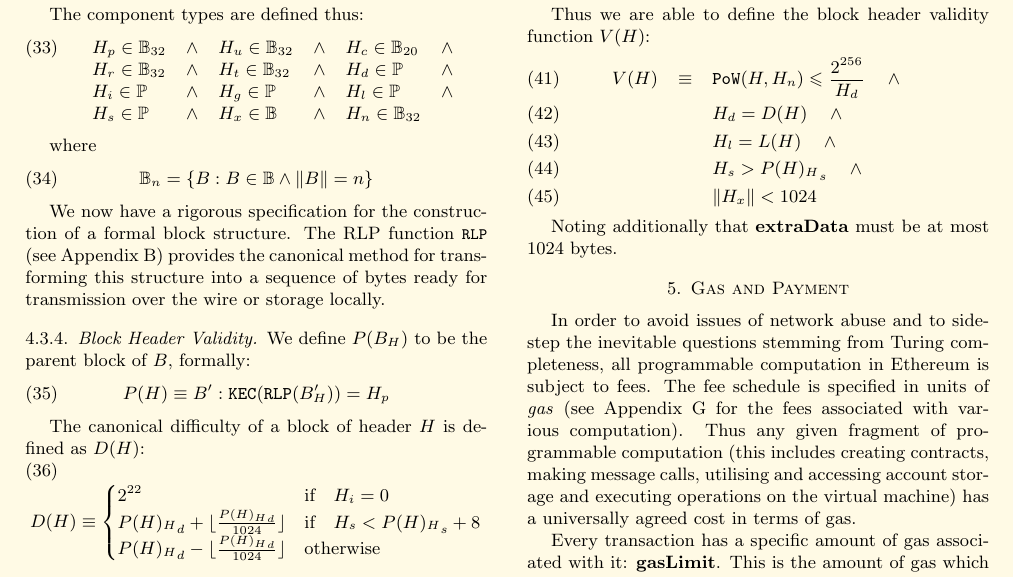
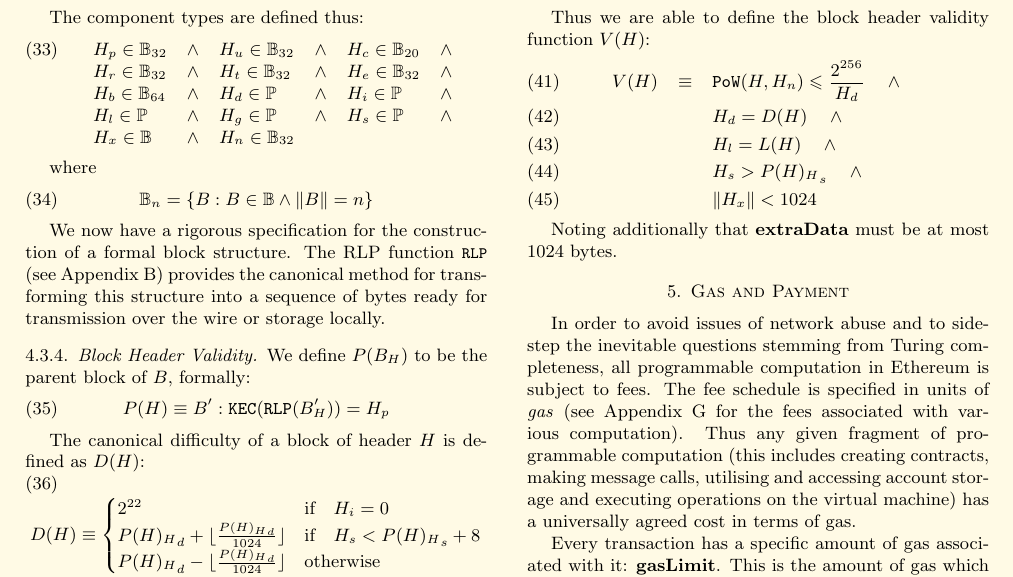
Before and after one commit to ethereum/yellowpaper, a LaTeX paper (Paper.tex): part of page 6 of 28, cut so that both start at the same text. Compiled offline with pdfLaTeX.

Commit message:
complete definition of block header component types

```diff
--- a/Paper.tex
+++ b/Paper.tex
@@ -395,9 +395,10 @@ The component types are defined thus:
 \begin{equation}
 \begin{array}[t]{lclclcl}
 H_p \in \mathbb{B}_{32} & \wedge & H_u \in \mathbb{B}_{32} & \wedge & H_c \in \mathbb{B}_{20} & \wedge \\
-H_r \in \mathbb{B}_{32} & \wedge & H_t \in \mathbb{B}_{32} & \wedge & H_d \in \mathbb{P} & \wedge \\
-H_i \in \mathbb{P} & \wedge & H_g \in \mathbb{P} & \wedge & H_l \in \mathbb{P} & \wedge \\
-H_s \in \mathbb{P} & \wedge & H_x \in \mathbb{B} & \wedge & H_n \in \mathbb{B}_{32}
+H_r \in \mathbb{B}_{32} & \wedge & H_t \in \mathbb{B}_{32} & \wedge & H_e \in \mathbb{B}_{32} & \wedge \\
+H_b \in \mathbb{B}_{64} & \wedge & H_d \in \mathbb{P} & \wedge & H_i \in \mathbb{P} & \wedge \\
+H_l \in \mathbb{P} & \wedge & H_g \in \mathbb{P} & \wedge & H_s \in \mathbb{P} & \wedge \\
+H_x \in \mathbb{B} & \wedge & H_n \in \mathbb{B}_{32}
 \end{array}
 \end{equation}
 
```
